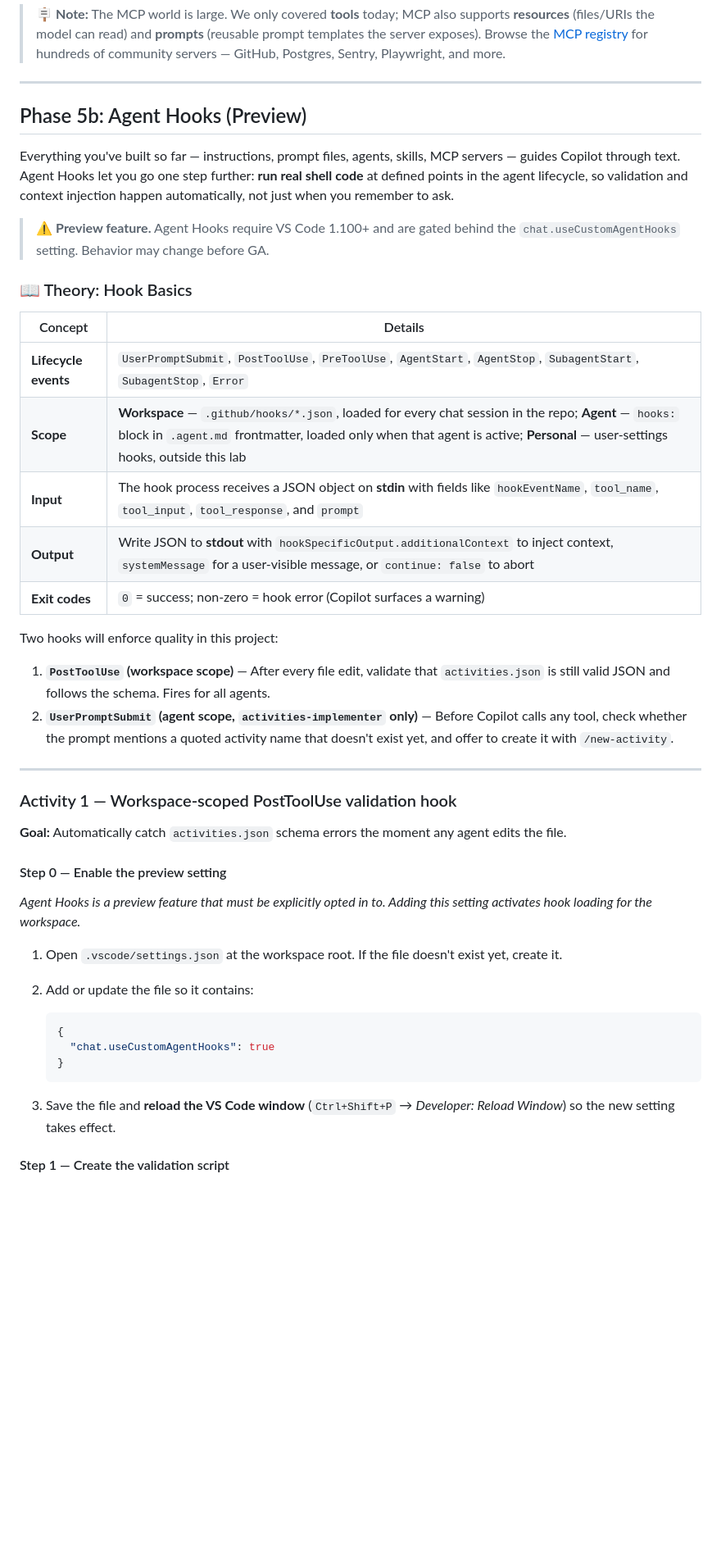
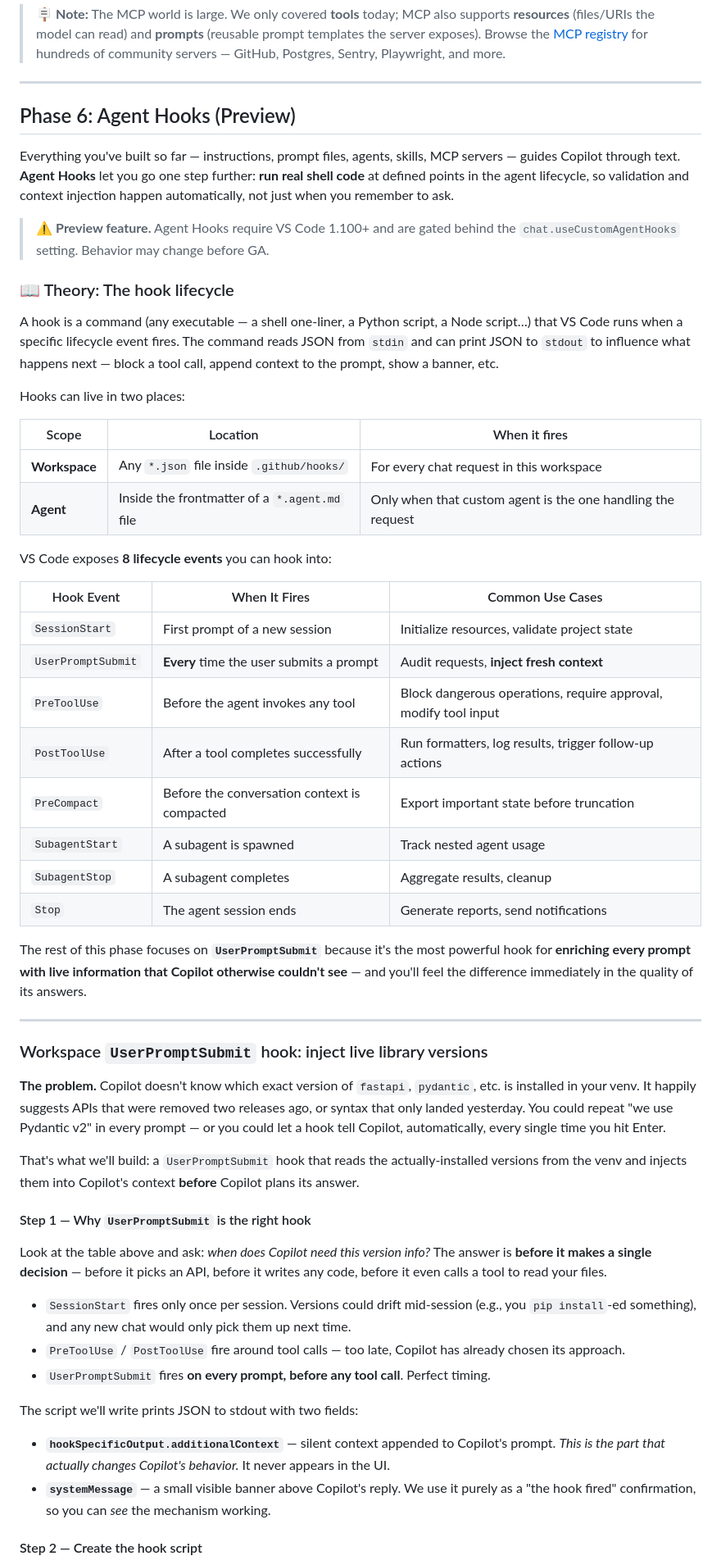
Before and after one commit to Geronimo-Basso/github-copilot-school, a Markdown page: customize-copilot/lab_2_tailor_copilot.md, the part around one of its changes. Shown at 82% size. GitHub-like rendering; blank space fills up the shorter version.

Commit message:
Important changes

````diff
--- a/customize-copilot/lab_2_tailor_copilot.md
+++ b/customize-copilot/lab_2_tailor_copilot.md
@@ -923,48 +917,58 @@ Building your own MCP is the load-bearing skill — but most teams will spend mo
 
 ---
 
-## Phase 5b: Agent Hooks (Preview)
+## Phase 6: Agent Hooks (Preview)
 
-Everything you've built so far — instructions, prompt files, agents, skills, MCP servers — guides Copilot through text. Agent Hooks let you go one step further: **run real shell code** at defined points in the agent lifecycle, so validation and context injection happen automatically, not just when you remember to ask.
+Everything you've built so far — instructions, prompt files, agents, skills, MCP servers — guides Copilot through text. **Agent Hooks** let you go one step further: **run real shell code** at defined points in the agent lifecycle, so validation and context injection happen automatically, not just when you remember to ask.
 
 > ⚠️ **Preview feature.** Agent Hooks require VS Code 1.100+ and are gated behind the `chat.useCustomAgentHooks` setting. Behavior may change before GA.
 
-### 📖 Theory: Hook Basics
+### 📖 Theory: The hook lifecycle
 
-| Concept | Details |
-| ------- | ------- |
-| **Lifecycle events** | `UserPromptSubmit`, `PostToolUse`, `PreToolUse`, `AgentStart`, `AgentStop`, `SubagentStart`, `SubagentStop`, `Error` |
-| **Scope** | **Workspace** — `.github/hooks/*.json`, loaded for every chat session in the repo; **Agent** — `hooks:` block in `.agent.md` frontmatter, loaded only when that agent is active; **Personal** — user-settings hooks, outside this lab |
-| **Input** | The hook process receives a JSON object on **stdin** with fields like `hookEventName`, `tool_name`, `tool_input`, `tool_response`, and `prompt` |
-| **Output** | Write JSON to **stdout** with `hookSpecificOutput.additionalContext` to inject context, `systemMessage` for a user-visible message, or `continue: false` to abort |
-| **Exit codes** | `0` = success; non-zero = hook error (Copilot surfaces a warning) |
+A hook is a command (any executable — a shell one-liner, a Python script, a Node script…) that VS Code runs when a specific lifecycle event fires. The command reads JSON from `stdin` and can print JSON to `stdout` to influence what happens next — block a tool call, append context to the prompt, show a banner, etc.
 
-Two hooks will enforce quality in this project:
+Hooks can live in two places:
 
-1. **`PostToolUse` (workspace scope)** — After every file edit, validate that `activities.json` is still valid JSON and follows the schema. Fires for all agents.
-2. **`UserPromptSubmit` (agent scope, `activities-implementer` only)** — Before Copilot calls any tool, check whether the prompt mentions a quoted activity name that doesn't exist yet, and offer to create it with `/new-activity`.
+| Scope | Location | When it fires |
+| ----- | -------- | ------------- |
+| **Workspace** | Any `*.json` file inside `.github/hooks/` | For every chat request in this workspace |
+| **Agent** | Inside the frontmatter of a `*.agent.md` file | Only when that custom agent is the one handling the request |
+
+VS Code exposes **8 lifecycle events** you can hook into:
+
+| Hook Event | When It Fires | Common Use Cases |
+|---|---|---|
+| `SessionStart` | First prompt of a new session | Initialize resources, validate project state |
+| `UserPromptSubmit` | **Every** time the user submits a prompt | Audit requests, **inject fresh context** |
+| `PreToolUse` | Before the agent invokes any tool | Block dangerous operations, require approval, modify tool input |
+| `PostToolUse` | After a tool completes successfully | Run formatters, log results, trigger follow-up actions |
+| `PreCompact` | Before the conversation context is compacted | Export important state before truncation |
+| `SubagentStart` | A subagent is spawned | Track nested agent usage |
+| `SubagentStop` | A subagent completes | Aggregate results, cleanup |
+| `Stop` | The agent session ends | Generate reports, send notifications |
+
+The rest of this phase focuses on **`UserPromptSubmit`** because it's the most powerful hook for **enriching every prompt with live information that Copilot otherwise couldn't see** — and you'll feel the difference immediately in the quality of its answers.
 
 ---
 
-### Activity 1 — Workspace-scoped PostToolUse validation hook
+### Workspace `UserPromptSubmit` hook: inject live library versions
 
-**Goal:** Automatically catch `activities.json` schema errors the moment any agent edits the file.
+**The problem.** Copilot doesn't know which exact version of `fastapi`, `pydantic`, etc. is installed in your venv. It happily suggests APIs that were removed two releases ago, or syntax that only landed yesterday. You could repeat "we use Pydantic v2" in every prompt — or you could let a hook tell Copilot, automatically, every single time you hit Enter.
 
-#### Step 0 — Enable the preview setting
+That's what we'll build: a `UserPromptSubmit` hook that reads the actually-installed versions from the venv and injects them into Copilot's context **before** Copilot plans its answer.
 
-*Agent Hooks is a preview feature that must be explicitly opted in to. Adding this setting activates hook loading for the workspace.*
+#### Step 1 — Why `UserPromptSubmit` is the right hook
 
-1. Open `.vscode/settings.json` at the workspace root. If the file doesn't exist yet, create it.
+Look at the table above and ask: *when does Copilot need this version info?* The answer is **before it makes a single decision** — before it picks an API, before it writes any code, before it even calls a tool to read your files.
 
-2. Add or update the file so it contains:
+- `SessionStart` fires only once per session. Versions could drift mid-session (e.g., you `pip install`-ed something), and any new chat would only pick them up next time.
+- `PreToolUse` / `PostToolUse` fire around tool calls — too late, Copilot has already chosen its approach.
+- `UserPromptSubmit` fires **on every prompt, before any tool call**. Perfect timing.
 
-   ```json
-   {
-     "chat.useCustomAgentHooks": true
-   }
-   ```
+The script we'll write prints JSON to stdout with two fields:
 
-3. Save the file and **reload the VS Code window** (`Ctrl+Shift+P` → *Developer: Reload Window*) so the new setting takes effect.
+- **`hookSpecificOutput.additionalContext`** — silent context appended to Copilot's prompt. *This is the part that actually changes Copilot's behavior.* It never appears in the UI.
+- **`systemMessage`** — a small visible banner above Copilot's reply. We use it purely as a "the hook fired" confirmation, so you can *see* the mechanism working.
 
-#### Step 1 — Create the validation script
+#### Step 2 — Create the hook script
 
````
Also changed, not shown: other parts of customize-copilot/lab_2_tailor_copilot.md (+64 -235 lines).
